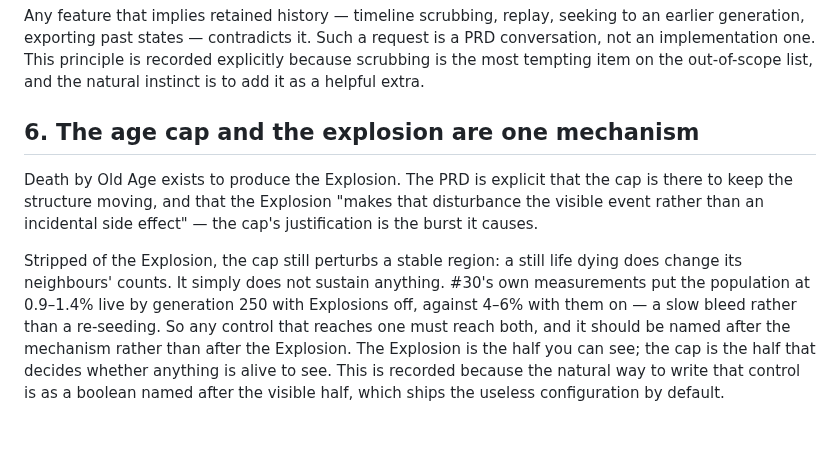
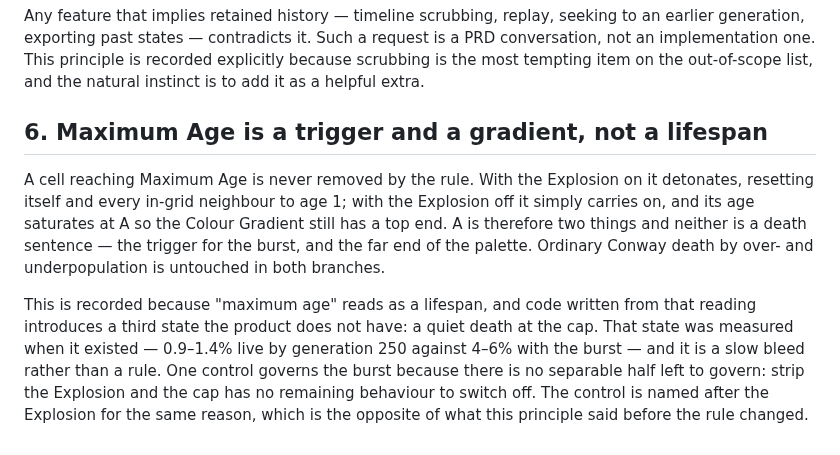
Before and after one commit to WrathZA/3dgol, a Markdown page: .zalwa/principles.md, the part around the change. Drawn GitHub-style.

Commit message:
reflect: revise principle 6 — maximum age is a trigger, not a lifespan

```diff
--- a/.zalwa/principles.md
+++ b/.zalwa/principles.md
@@ -46,16 +46,17 @@ exporting past states — contradicts it. Such a request is a PRD conversation,
 This principle is recorded explicitly because scrubbing is the most tempting item on the out-of-scope
 list, and the natural instinct is to add it as a helpful extra.
 
-## 6. The age cap and the explosion are one mechanism
+## 6. Maximum Age is a trigger and a gradient, not a lifespan
 
-Death by Old Age exists to produce the Explosion. The PRD is explicit that the cap is there to keep the
-structure moving, and that the Explosion "makes that disturbance the visible event rather than an
-incidental side effect" — the cap's justification is the burst it causes.
+A cell reaching Maximum Age is never removed by the rule. With the Explosion on it detonates, resetting
+itself and every in-grid neighbour to age 1; with the Explosion off it simply carries on, and its age
+saturates at A so the Colour Gradient still has a top end. A is therefore two things and neither is a death
+sentence — the trigger for the burst, and the far end of the palette. Ordinary Conway death by over- and
+underpopulation is untouched in both branches.
 
-Stripped of the Explosion, the cap still perturbs a stable region: a still life dying does change its
-neighbours' counts. It simply does not sustain anything. #30's own measurements put the population at
-0.9–1.4% live by generation 250 with Explosions off, against 4–6% with them on — a slow bleed rather than
-a re-seeding. So any control that reaches one must reach both, and it should be named after the mechanism
-rather than after the Explosion. The Explosion is the half you can see; the cap is the half that decides
-whether anything is alive to see. This is recorded because the natural way to write that control is as a
-boolean named after the visible half, which ships the useless configuration by default.
+This is recorded because "maximum age" reads as a lifespan, and code written from that reading introduces a
+third state the product does not have: a quiet death at the cap. That state was measured when it existed —
+0.9–1.4% live by generation 250 against 4–6% with the burst — and it is a slow bleed rather than a rule.
+One control governs the burst because there is no separable half left to govern: strip the Explosion and the
+cap has no remaining behaviour to switch off. The control is named after the Explosion for the same reason,
+which is the opposite of what this principle said before the rule changed.
```
